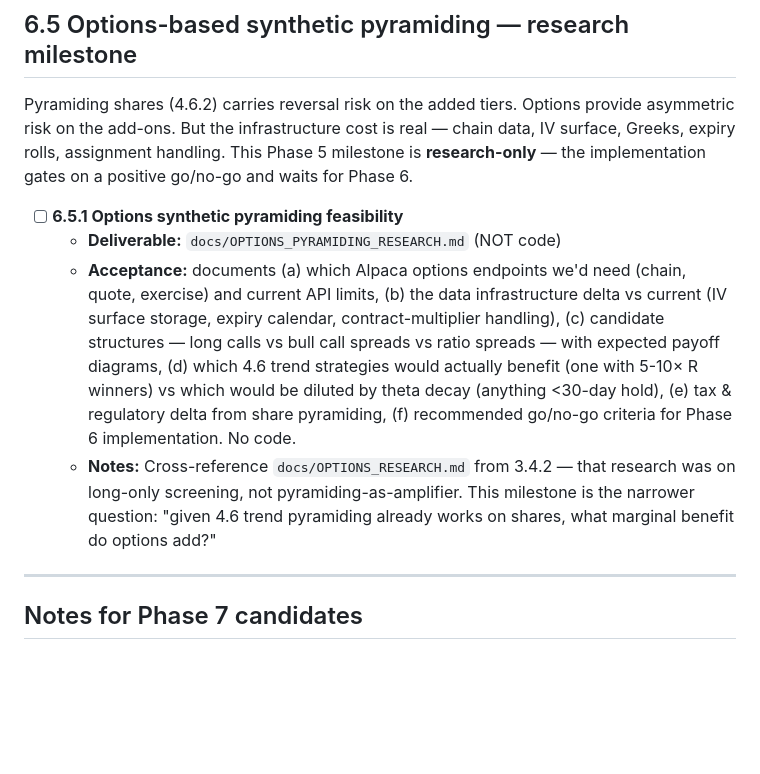
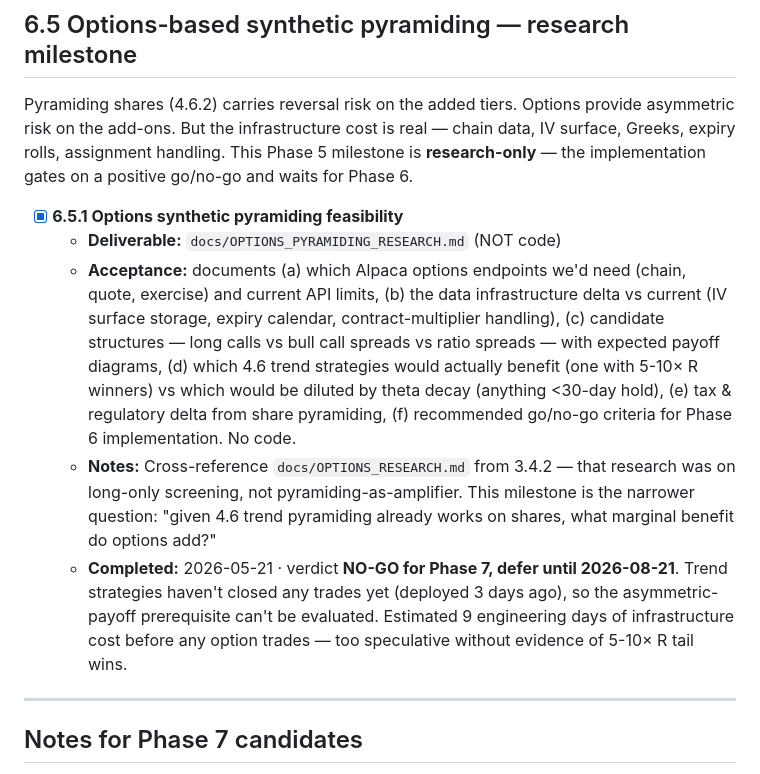
Before and after one commit to ProbablyMaybeNo/Profit-Generation, a Markdown page: docs/PHASE6_PLAN CURRENT.md, the part around the change. Rendered like a GitHub page; blank space fills up the shorter version.

```diff
--- a/docs/PHASE6_PLAN CURRENT.md
+++ b/docs/PHASE6_PLAN CURRENT.md
@@ -134,10 +134,11 @@ cost is real — chain data, IV surface, Greeks, expiry rolls, assignment
 handling. This Phase 5 milestone is **research-only** — the implementation
 gates on a positive go/no-go and waits for Phase 6.
 
-- [ ] **6.5.1 Options synthetic pyramiding feasibility**
+- [x] **6.5.1 Options synthetic pyramiding feasibility**
   - **Deliverable:** `docs/OPTIONS_PYRAMIDING_RESEARCH.md` (NOT code)
   - **Acceptance:** documents (a) which Alpaca options endpoints we'd need (chain, quote, exercise) and current API limits, (b) the data infrastructure delta vs current (IV surface storage, expiry calendar, contract-multiplier handling), (c) candidate structures — long calls vs bull call spreads vs ratio spreads — with expected payoff diagrams, (d) which 4.6 trend strategies would actually benefit (one with 5-10× R winners) vs which would be diluted by theta decay (anything <30-day hold), (e) tax & regulatory delta from share pyramiding, (f) recommended go/no-go criteria for Phase 6 implementation. No code.
   - **Notes:** Cross-reference `docs/OPTIONS_RESEARCH.md` from 3.4.2 — that research was on long-only screening, not pyramiding-as-amplifier. This milestone is the narrower question: "given 4.6 trend pyramiding already works on shares, what marginal benefit do options add?"
+  - **Completed:** 2026-05-21 · verdict **NO-GO for Phase 7, defer until 2026-08-21**. Trend strategies haven't closed any trades yet (deployed 3 days ago), so the asymmetric-payoff prerequisite can't be evaluated. Estimated 9 engineering days of infrastructure cost before any option trades — too speculative without evidence of 5-10× R tail wins.
 
 ---
 
```
Also changed, not shown: docs/OPTIONS_PYRAMIDING_RESEARCH.md (added, +287 -0 lines), docs/PHASE7_PLAN DRAFT.md (added, +196 -0 lines).
